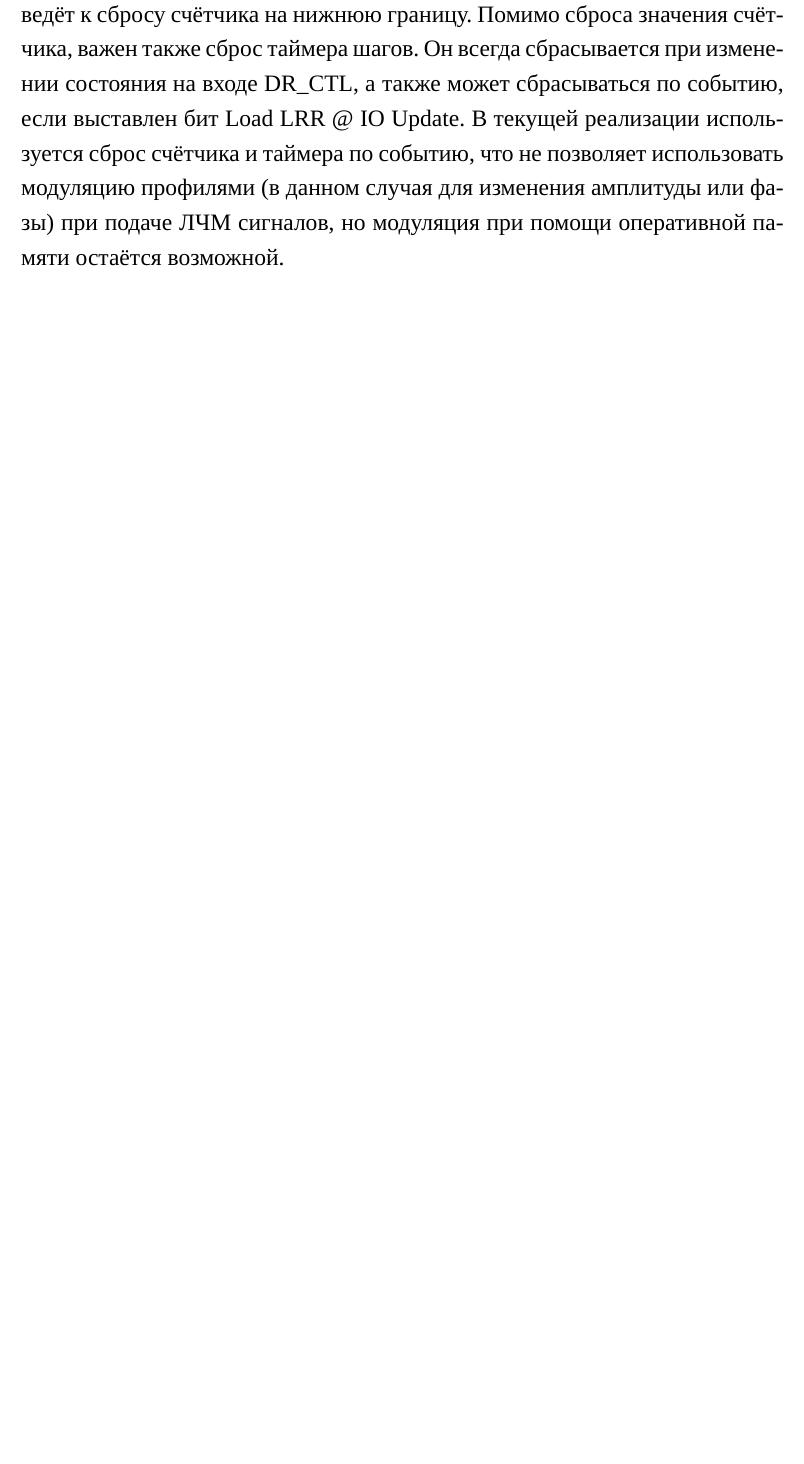
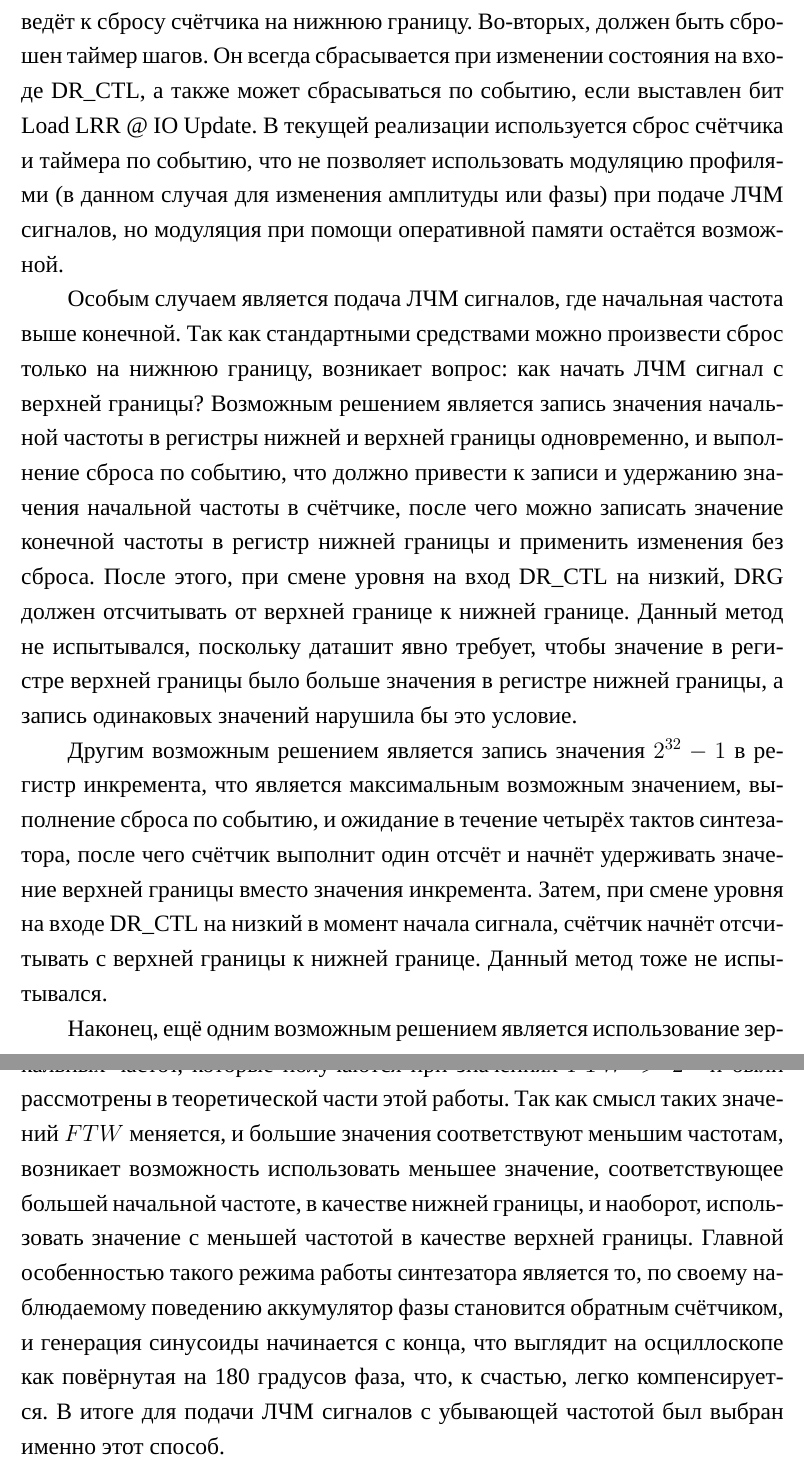
Before and after one commit to AXKuhta/term_paper, a LaTeX problem sheet (Example.tex): part of page 27 of 32 before the commit and two parts of pages 27 and 28 of 33 after it, the two joined at a grey line, cut so that both start at the same text, the shorter picture padded with empty space. Compiled offline with XeLaTeX.

Commit message:
FTW > 2^31 sweep trick

```diff
--- a/Example.tex
+++ b/Example.tex
@@ -469 +469,2 @@ IO\_RESET & Высокий уровень на этом входе отменя
 
+По сравнению с подачей сигналов с фиксированной частотой, подача ЛЧМ сигналов требует дополнительных действий в момент начала подачи сигнала. Во-первых, счётчик DRG должен быть сброшен; для этого доступно два механизма, схожих по принципу действия с механизмами сброса аккумулятора фазы: это сброс по событию, либо статический сброс. Включение статического сброса приведёт к удержанию счётчика в сброшенном состоянии, где значение равно нижней границе. При использовании сброса по событию, изменение состояния входов профилей либо применение IO\_UPDATE приведёт к сбросу счётчика на нижнюю границу. Во-вторых, должен быть сброшен таймер шагов. Он всегда сбрасывается при изменении состояния на входе DR\_CTL, а также может сбрасываться по событию, если выставлен бит Load LRR @ IO Update. В текущей реализации используется сброс счётчика и таймера по событию, что не позволяет использовать модуляцию профилями (в данном случая для изменения амплитуды или фазы) при подаче ЛЧМ сигналов, но модуляция при помощи оперативной памяти остаётся возможной.
@@ -471,5 +471,9 @@ IO\_RESET & Высокий уровень на этом входе отменя
 
-Для подачи ЛЧМ сигнала, необходимо сбросить счётчик DRG на начальную частоту в момент начала подачи сигнала. Для этого доступно два механизма, схожих по принципу действия с механизмами сброса аккумулятора фазы: это сброс по событию, либо статический сброс. Включение статического сброса приведёт к удержанию счётчика в сброшенном состоянии, где значение равно нижней границе. При использовании сброса по событию, изменение состояния входов профилей либо применение IO\_UPDATE приведёт к сбросу счётчика на нижнюю границу. Помимо сброса значения счётчика, важен также сброс таймера шагов. Он всегда сбрасывается при изменении состояния на входе DR\_CTL, а также может сбрасываться по событию, если выставлен бит Load LRR @ IO Update. В текущей реализации используется сброс счётчика и таймера по событию, что не позволяет использовать модуляцию профилями (в данном случая для изменения амплитуды или фазы) при подаче ЛЧМ сигналов, но модуляция при помощи оперативной памяти остаётся возможной.
+Особым случаем является подача ЛЧМ сигналов, где начальная частота выше конечной. Так как стандартными средствами можно произвести сброс только на нижнюю границу, возникает вопрос: как начать ЛЧМ сигнал с верхней границы? Возможным решением является запись значения начальной частоты в регистры нижней и верхней границы одновременно, и выполнение сброса по событию, что должно привести к записи и удержанию значения начальной частоты в счётчике, после чего можно записать значение конечной частоты в регистр нижней границы и применить изменения без сброса. После этого, при смене уровня на вход DR\_CTL на низкий, DRG должен отсчитывать от верхней границе к нижней границе. Данный метод не испытывался, поскольку даташит явно требует, чтобы значение в регистре верхней границы было больше значения в регистре нижней границы, а запись одинаковых значений нарушила бы это условие.
+
+Другим возможным решением является запись значения $2^{32}-1$ в регистр инкремента, что является максимальным возможным значением, выполнение сброса по событию, и ожидание в течение четырёх тактов синтезатора, после чего счётчик выполнит один отсчёт и начнёт удерживать значение верхней границы вместо значения инкремента. Затем, при смене уровня на входе DR\_CTL на низкий в момент начала сигнала, счётчик начнёт отсчитывать с верхней границы к нижней границе. Данный метод тоже не испытывался.
+
+Наконец, ещё одним возможным решением является использование зеркальных частот, которые получаются при значениях $FTW > 2^{31}$ и были рассмотрены в теоретической части этой работы. Так как смысл таких значений $FTW$ меняется, и большие значения соответствуют меньшим частотам, возникает возможность использовать меньшее значение, соответствующее большей начальной частоте, в качестве нижней границы, и наоборот, использовать значение с меньшей частотой в качестве верхней границы. Главной особенностью такого режима работы синтезатора является то, по своему наблюдаемому поведению аккумулятор фазы становится обратным счётчиком, и генерация синусоиды начинается с конца, что выглядит на осциллоскопе как повёрнутая на 180 градусов фаза, что, к счастью, легко компенсируется. В итоге для подачи ЛЧМ сигналов с убывающей частотой был выбран именно этот способ.
 
 % TODO: Свип от высокой частоты к низкой
 % TODO: FMCW
```
Also changed, not shown: Example.tex (7 more changed lines).
